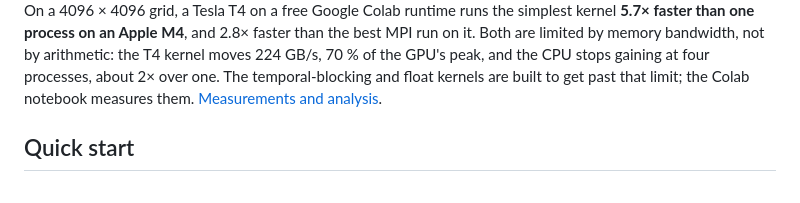
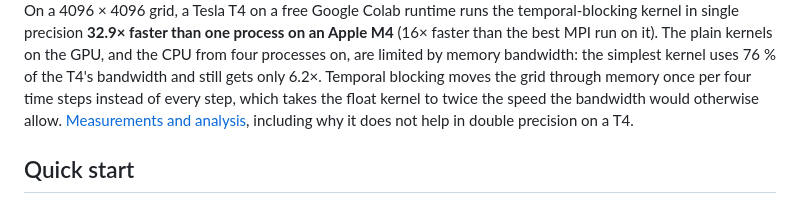
Before and after one commit to nikoslaz/heat-equation-mpi, a Markdown page: README.md, the part around one of its changes. GitHub-like rendering.

```diff
--- a/README.md
+++ b/README.md
@@ -31,10 +31,11 @@ into a plate whose other edges are held at 0.
 </picture>
 
-On a 4096 × 4096 grid, a Tesla T4 on a free Google Colab runtime runs the simplest kernel **5.7× faster than
-one process on an Apple M4**, and 2.8× faster than the best MPI run on it. Both are limited by memory
-bandwidth, not by arithmetic: the T4 kernel moves 224 GB/s, 70 % of the GPU's peak, and the CPU stops gaining
-at four processes, about 2× over one. The temporal-blocking and float kernels are built to get past that limit;
-the Colab notebook measures them. [Measurements and analysis](docs/performance.md).
+On a 4096 × 4096 grid, a Tesla T4 on a free Google Colab runtime runs the temporal-blocking kernel in single
+precision **32.9× faster than one process on an Apple M4** (16× faster than the best MPI run on it). The plain
+kernels on the GPU, and the CPU from four processes on, are limited by memory bandwidth: the simplest kernel uses
+76 % of the T4's bandwidth and still gets only 6.2×. Temporal blocking moves the grid through memory once per four
+time steps instead of every step, which takes the float kernel to twice the speed the bandwidth would otherwise
+allow. [Measurements and analysis](docs/performance.md), including why it does not help in double precision on a T4.
 
 ## Quick start
 
```
Also changed, not shown: other parts of README.md (+1 -1 lines), docs/performance.md (+53 -18 lines), results/README.md (+3 -3 lines), docs/images/gpu-kernels-dark.png (added), docs/images/gpu-kernels-light.png (added), docs/images/performance-dark.png, docs/images/performance-light.png, 5 other files.
